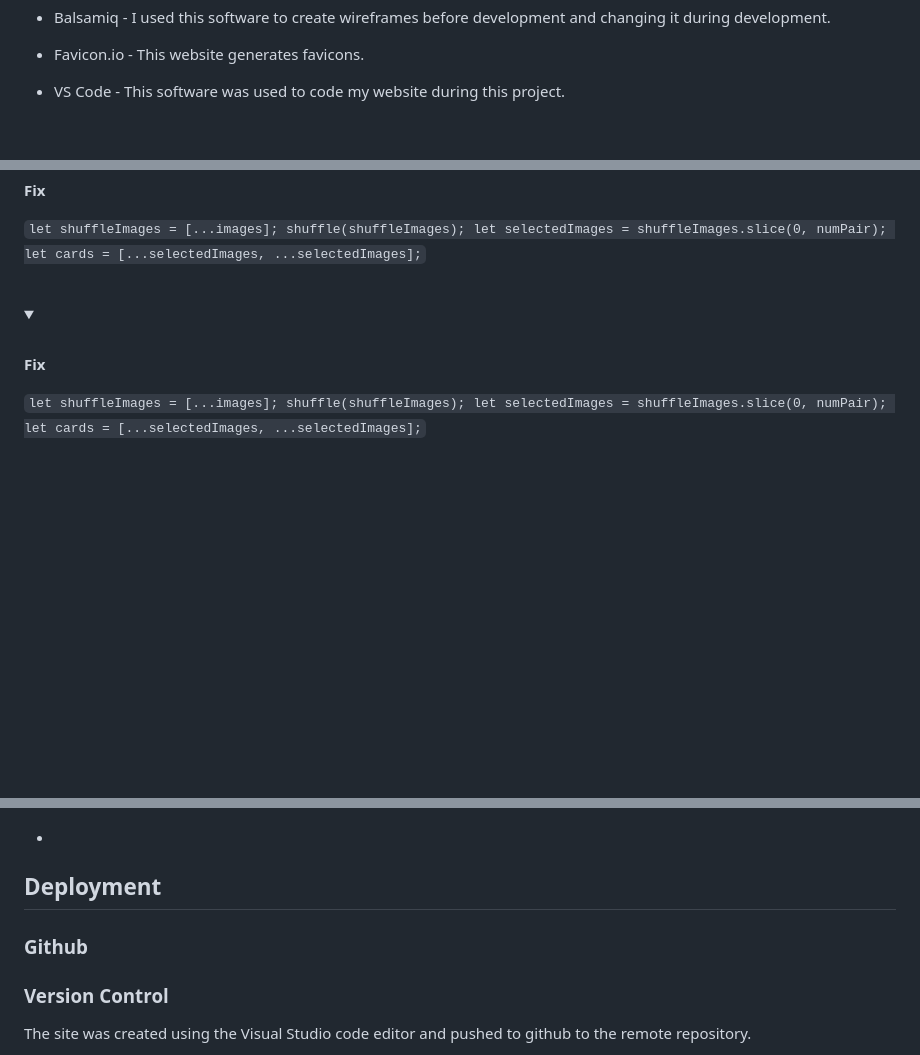
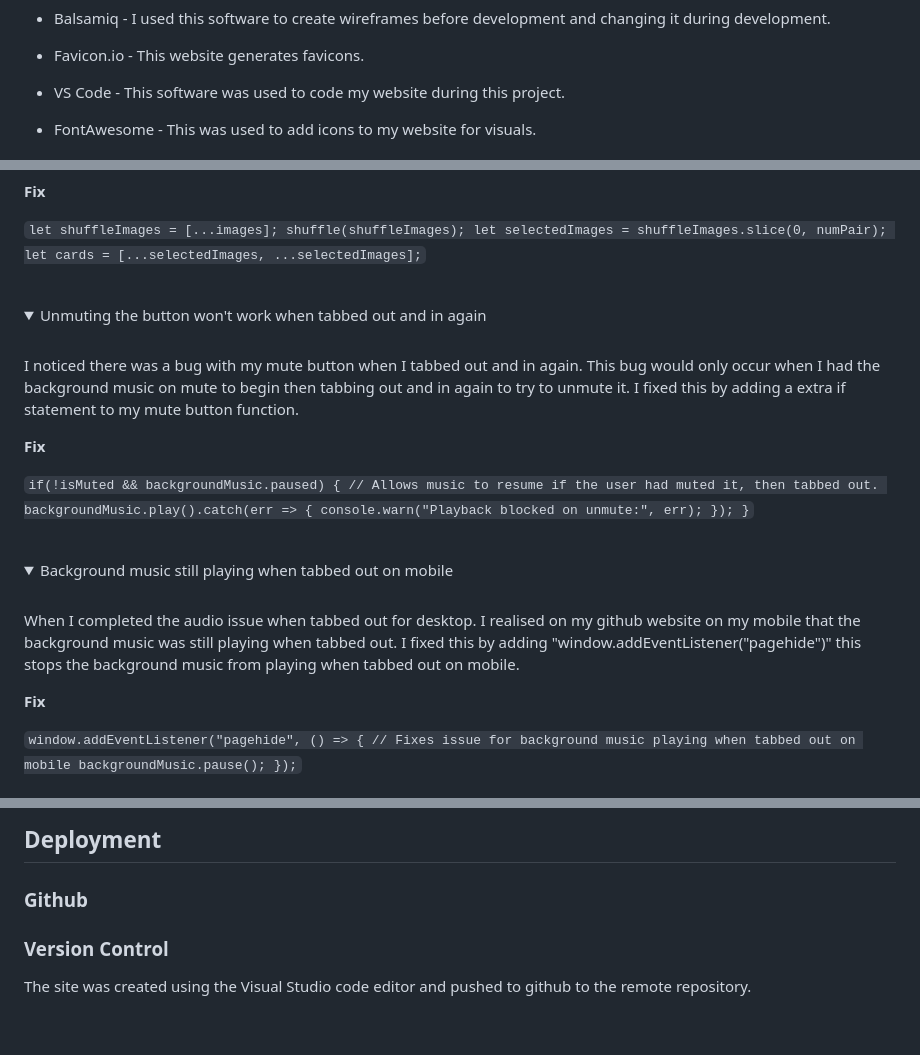
Before and after one commit to EllisBale/MindFlip, a Markdown page: README.md, 3 parts joined by grey strips. GitHub-like rendering; folded sections open; blank space fills up the shorter version.

Commit message:
Add audio fix to README.md

```diff
--- a/README.md
+++ b/README.md
@@ -208,4 +214,5 @@ For the fonts I imported some fonts from GoogleFonts. For headings I used Rubik
 
 * VS Code - This software was used to code my website during this project.
 
+* FontAwesome - This was used to add icons to my website for visuals.
 
@@ -532,17 +542,38 @@ When playing I noticed that the images would be the same for each level such as
 
 <details>
 
-<summary>  </summary>
+<summary> Unmuting the button won't work when tabbed out and in again </summary>
 <br>
 
+I noticed there was a bug with my mute button when I tabbed out and in again. This bug would only occur when I had the background music on mute to begin then tabbing out and in again to try to unmute it. I fixed this by adding a extra if statement to my mute button function.
+
+**Fix**
+
+` if(!isMuted && backgroundMusic.paused) { // Allows music to resume if the user had muted it, then tabbed out.
+        backgroundMusic.play().catch(err => {
+            console.warn("Playback blocked on unmute:", err);
+        });
+    } `
+
+
+ </details>
+
+
+<br>
+
+<details>
+
+<summary> Background music still playing when tabbed out on mobile </summary>
+<br>
+
+When I completed the audio issue when tabbed out for desktop. I realised on my github website on my mobile that the background music was still playing when tabbed out. I fixed this by adding "window.addEventListener("pagehide")" this stops the background music from playing when tabbed out on mobile.
 
 
 **Fix**
 
-`let shuffleImages = [...images];
-   shuffle(shuffleImages);
-   let selectedImages = shuffleImages.slice(0, numPair);
-   let cards = [...selectedImages, ...selectedImages];`
+`window.addEventListener("pagehide", () => { // Fixes issue for background music playing when tabbed out on mobile
+    backgroundMusic.pause();
+});`
 
 
  </details>
@@ -648,8 +682,7 @@ When playing I noticed that the images would be the same for each level such as
 
+## **Deployment**
 
-## Deployment
-
-### Github
+### **Github**
 
 ### Version Control
 
```
Also changed, not shown: other parts of README.md (+28 -14 lines).
